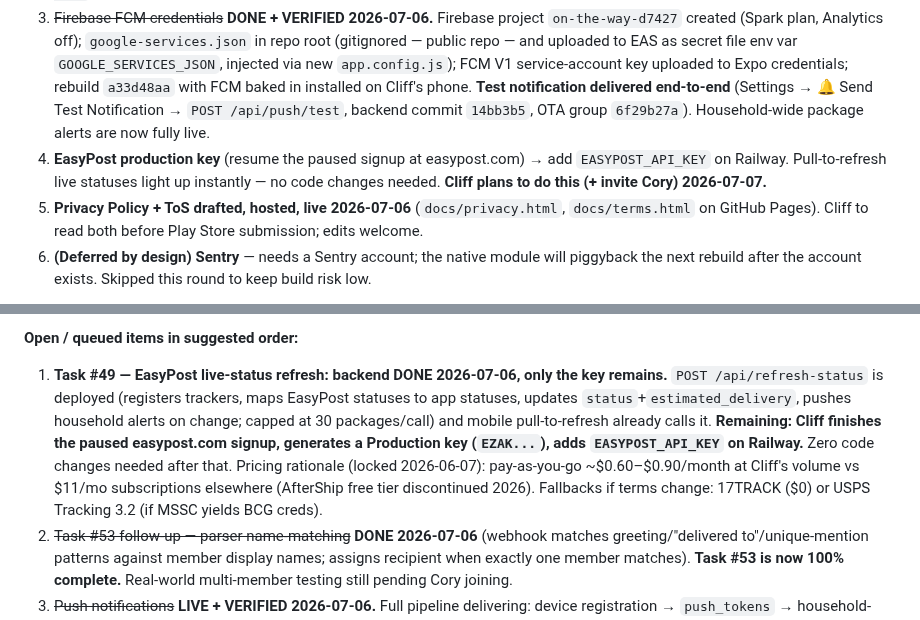
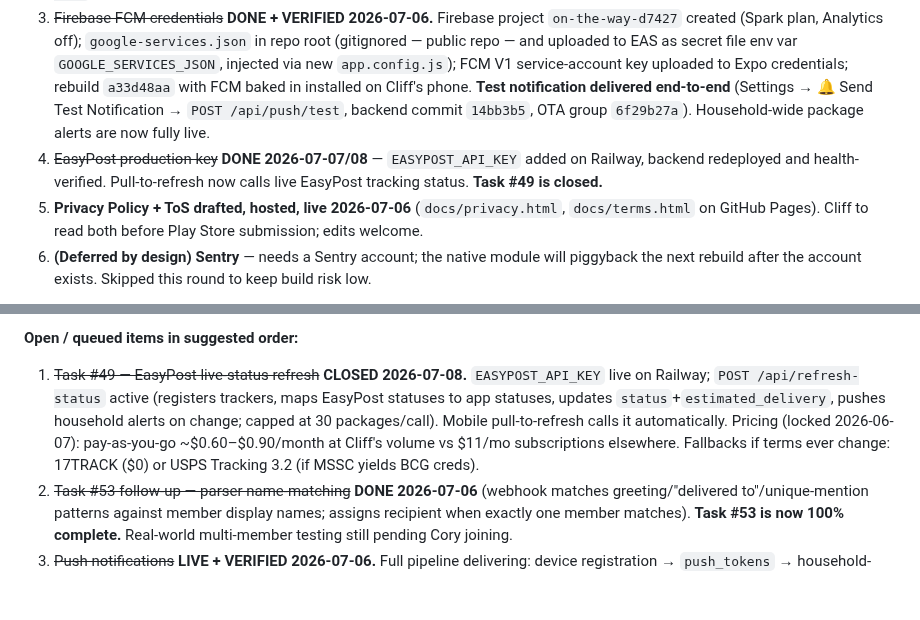
Before and after one commit to cg1980-cyber/on-the-way-mobile, a Markdown page: PROJECT_STATE.md, 2 parts joined by grey strips. GitHub-like rendering; blank space fills up the shorter version.

Commit message:
Task #49 closed: EASYPOST_API_KEY live, backend health-verified

```diff
--- a/PROJECT_STATE.md
+++ b/PROJECT_STATE.md
@@ -336,7 +336,7 @@ Items currently live or queued that don't match the three pillars. Resolve befor
 1. ~~Install the new APK~~ **DONE 2026-07-06** — v1.1.0 installed and visually verified on Cliff's phone (new icon, dark splash, grouped card layout all confirmed good). Future OTA updates target runtime 1.1.0.
 2. ~~Run `PUSH_TOKENS_SETUP.sql`~~ **DONE 2026-07-06** — `push_tokens` table created in Supabase, RLS verified (`push_tokens | true`). Devices now register tokens on app open.
 3. ~~Firebase FCM credentials~~ **DONE + VERIFIED 2026-07-06.** Firebase project `on-the-way-d7427` created (Spark plan, Analytics off); `google-services.json` in repo root (gitignored — public repo — and uploaded to EAS as secret file env var `GOOGLE_SERVICES_JSON`, injected via new `app.config.js`); FCM V1 service-account key uploaded to Expo credentials; rebuild `a33d48aa` with FCM baked in installed on Cliff's phone. **Test notification delivered end-to-end** (Settings → 🔔 Send Test Notification → `POST /api/push/test`, backend commit `14bb3b5`, OTA group `6f29b27a`). Household-wide package alerts are now fully live.
-4. **EasyPost production key** (resume the paused signup at easypost.com) → add `EASYPOST_API_KEY` on Railway. Pull-to-refresh live statuses light up instantly — no code changes needed. **Cliff plans to do this (+ invite Cory) 2026-07-07.**
+4. ~~EasyPost production key~~ **DONE 2026-07-07/08** — `EASYPOST_API_KEY` added on Railway, backend redeployed and health-verified. Pull-to-refresh now calls live EasyPost tracking status. **Task #49 is closed.**
 6. **Privacy Policy + ToS drafted, hosted, live 2026-07-06** (`docs/privacy.html`, `docs/terms.html` on GitHub Pages). Cliff to read both before Play Store submission; edits welcome.
 5. **(Deferred by design) Sentry** — needs a Sentry account; the native module will piggyback the next rebuild after the account exists. Skipped this round to keep build risk low.
 
@@ -353,7 +353,7 @@ Items currently live or queued that don't match the three pillars. Resolve befor
 
 **Open / queued items in suggested order:**
 
-1. **Task #49 — EasyPost live-status refresh: backend DONE 2026-07-06, only the key remains.** `POST /api/refresh-status` is deployed (registers trackers, maps EasyPost statuses to app statuses, updates `status`+`estimated_delivery`, pushes household alerts on change; capped at 30 packages/call) and mobile pull-to-refresh already calls it. **Remaining: Cliff finishes the paused easypost.com signup, generates a Production key (`EZAK...`), adds `EASYPOST_API_KEY` on Railway.** Zero code changes needed after that. Pricing rationale (locked 2026-06-07): pay-as-you-go ~$0.60–$0.90/month at Cliff's volume vs $11/mo subscriptions elsewhere (AfterShip free tier discontinued 2026). Fallbacks if terms change: 17TRACK ($0) or USPS Tracking 3.2 (if MSSC yields BCG creds).
+1. ~~Task #49 — EasyPost live-status refresh~~ **CLOSED 2026-07-08.** `EASYPOST_API_KEY` live on Railway; `POST /api/refresh-status` active (registers trackers, maps EasyPost statuses to app statuses, updates `status`+`estimated_delivery`, pushes household alerts on change; capped at 30 packages/call). Mobile pull-to-refresh calls it automatically. Pricing (locked 2026-06-07): pay-as-you-go ~$0.60–$0.90/month at Cliff's volume vs $11/mo subscriptions elsewhere. Fallbacks if terms ever change: 17TRACK ($0) or USPS Tracking 3.2 (if MSSC yields BCG creds).
 2. ~~Task #53 follow-up — parser name-matching~~ **DONE 2026-07-06** (webhook matches greeting/"delivered to"/unique-mention patterns against member display names; assigns recipient when exactly one member matches). **Task #53 is now 100% complete.** Real-world multi-member testing still pending Cory joining.
 3. ~~Push notifications~~ **LIVE + VERIFIED 2026-07-06.** Full pipeline delivering: device registration → `push_tokens` → household-wide Expo/FCM push on new package / status change / test button. The household-wide delivery alert ("notify whoever's home, not just the buyer") is a differentiator no competitor ships — and it's running in production.
 4. **Task #52 — Pillar 2 (Address-based carrier auth).** The headline MVP differentiator. Requires USPS Informed Delivery + UPS My Choice + FedEx Delivery Manager API access, each with its own business-account approval cycle. Multi-week timeline. Starts after USPS BCG account exists.
```
